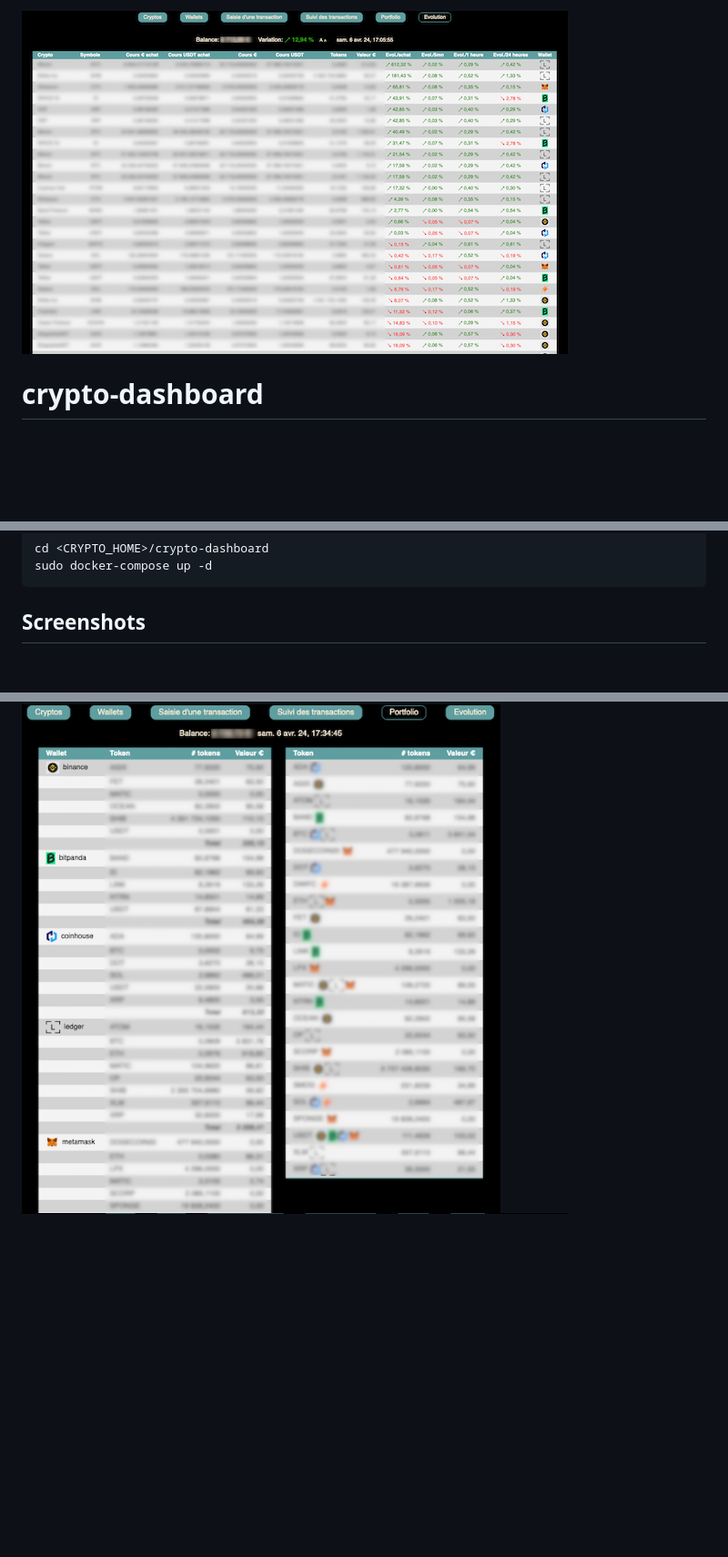
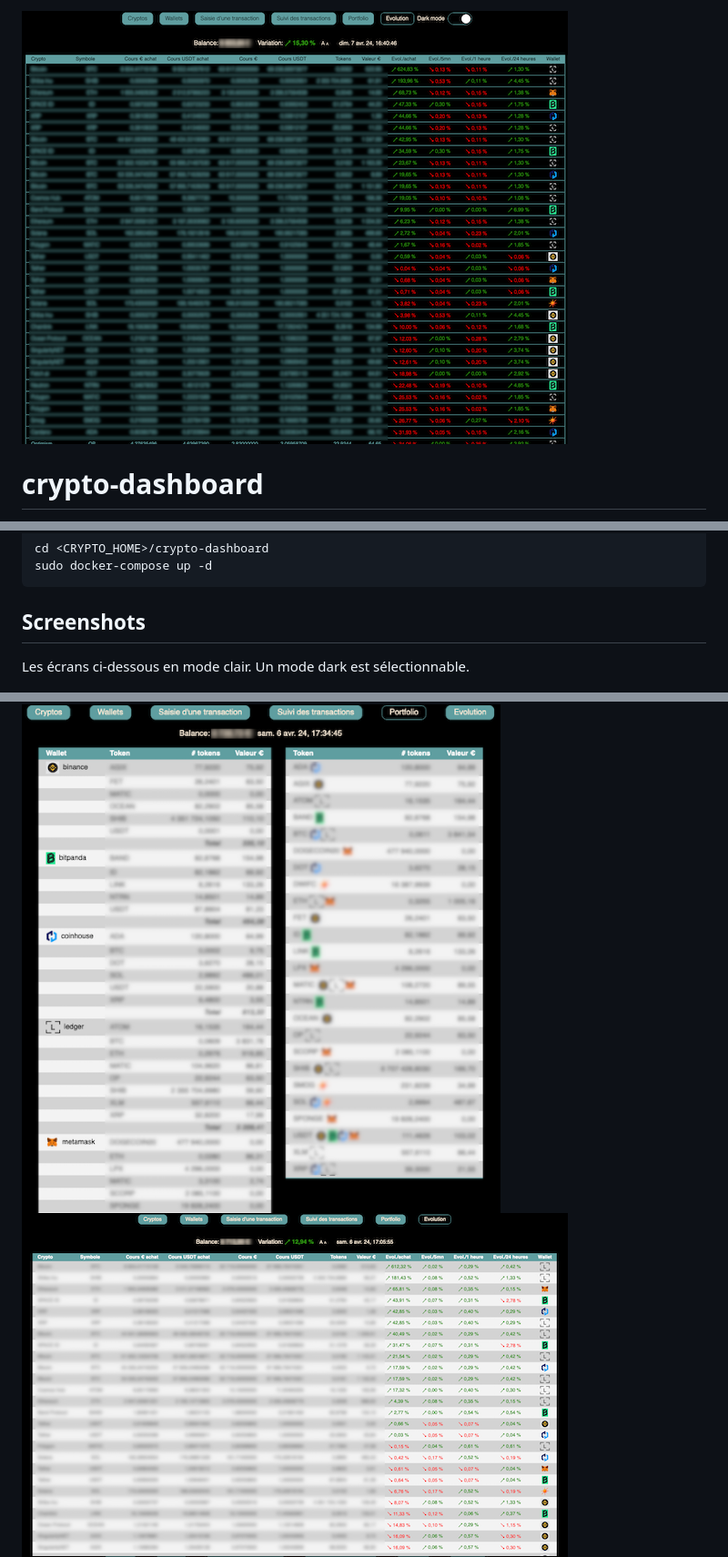
Before and after one commit to mlabarre/crypto-dashboard, a Markdown page: README-FR.md, 3 parts joined by grey strips. Shown: that part at 91% size. GitHub-like rendering; pictures changed too: demo/evolution-dark.png (added); blank space fills up the shorter version.

```diff
--- a/README-FR.md
+++ b/README-FR.md
@@ -1,4 +1,4 @@
-![Demo Onglet Evolution](demo/evolution.png?raw=true)
+![Demo Onglet Evolution](demo/evolution-dark.png?raw=true)
 
 # crypto-dashboard
 
@@ -170,7 +170,10 @@ sudo docker-compose up -d
 
 ## Screenshots
 
+Les écrans ci-dessous en mode clair. Un mode dark est sélectionnable.
+
 ![Demo Onglet Portfolio](demo/portfolio.png?raw=true)
+![Demo Onglet Evolution](demo/evolution.png?raw=true)
 ![Demo Onglet Cryptos](demo/cryptos.png?raw=true)
 ![Demo Onglet Wallets](demo/wallets.png?raw=true)
 ![Demo Onglet Ajout de transaction](demo/addtransaction.png?raw=true)
```
Also changed, not shown: README.md (+4 -1 lines).
